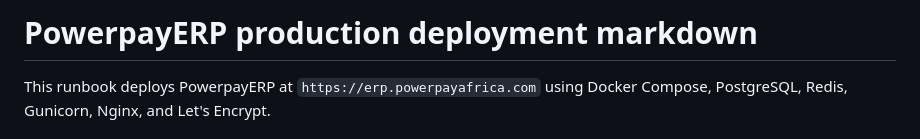
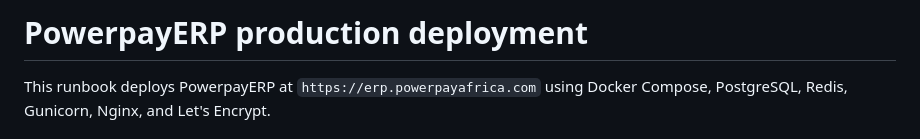
Before and after one commit to Tarimo077/PowerpayERP, a Markdown page: DEPLOYMENT.md, the part around the change. Drawn GitHub-style.

Commit message:
markdown change test

```diff
--- a/DEPLOYMENT.md
+++ b/DEPLOYMENT.md
@@ -1,4 +1,4 @@
-# PowerpayERP production deployment markdown
+# PowerpayERP production deployment
 
 This runbook deploys PowerpayERP at `https://erp.powerpayafrica.com` using Docker Compose, PostgreSQL, Redis, Gunicorn, Nginx, and Let's Encrypt.
 
```
